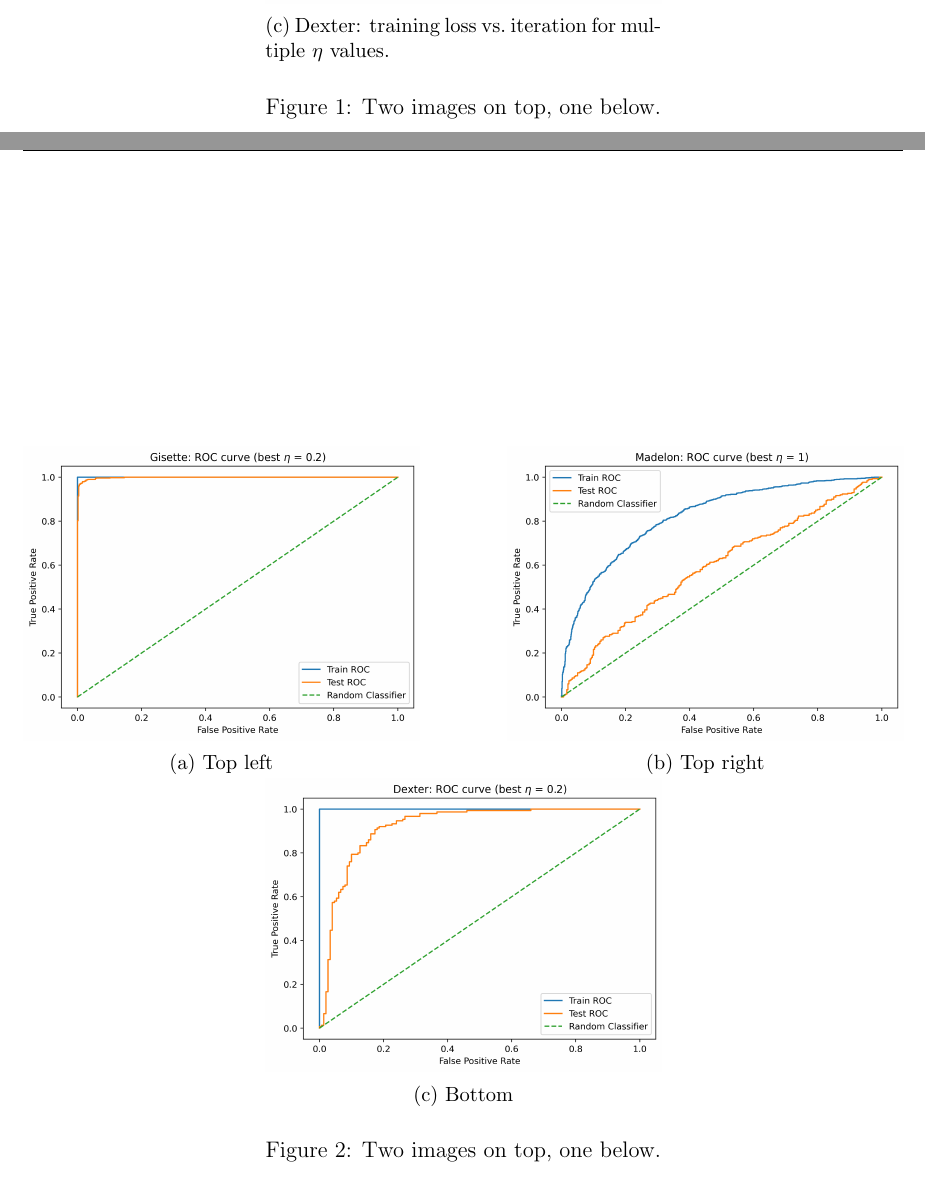
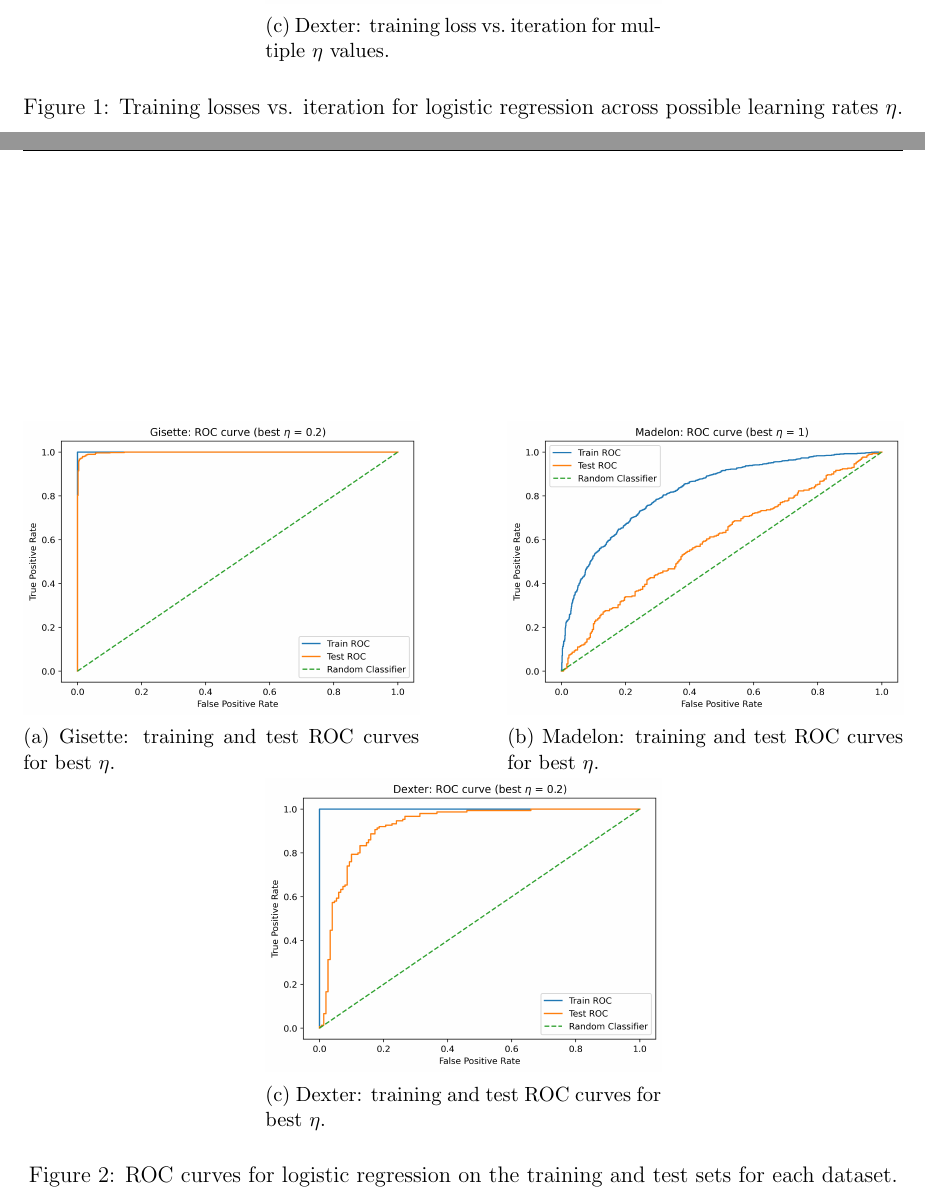
Before and after one commit to pj216rt/ML_2026, a LaTeX problem sheet (assignments/hw03/writeup/writeup_hw03.tex): two parts of pages 2 and 3 of 4, joined at a grey line, cut so that both start at the same text. Compiled offline with pdfLaTeX.

```diff
--- a/assignments/hw03/writeup/writeup_hw03.tex
+++ b/assignments/hw03/writeup/writeup_hw03.tex
@@ -112,7 +112,7 @@
             \includegraphics[width=\linewidth]{../figures/dexter_eta_plot.png}
             \caption{Dexter: training loss vs.\ iteration for multiple \(\eta\) values.}
         \end{subfigure}
-        \caption{Two images on top, one below.}
+        \caption{Training losses vs. iteration for logistic regression across possible learning rates \(\eta\).}
         \label{fig:three_2plus1}
     \end{figure}
     We then report the misclassification error rates for the train and test datasets for the three datasets.
@@ -131,21 +131,21 @@
         \begin{subfigure}{0.45\textwidth}
             \centering
             \includegraphics[width=\linewidth]{../figures/gisette_roc_plot.png}
-            \caption{Top left}
+            \caption{Gisette: training and test ROC curves for best \(\eta\).}
         \end{subfigure}
         \hfill
         \begin{subfigure}{0.45\textwidth}
             \centering
             \includegraphics[width=\linewidth]{../figures/madelon_roc_plot.png}
-            \caption{Top right}
+            \caption{Madelon: training and test ROC curves for best \(\eta\).}
         \end{subfigure}\
         \vspace{0.5em}
         \begin{subfigure}{0.45\textwidth}
             \centering
             \includegraphics[width=\linewidth]{../figures/dexter_roc_plot.png}
-            \caption{Bottom}
+            \caption{Dexter: training and test ROC curves for best \(\eta\).}
         \end{subfigure}
-        \caption{Two images on top, one below.}
+        \caption{ROC curves for logistic regression on the training and test sets for each dataset.}
         \label{fig:three_2plus1_2}
     \end{figure}
 \end{itemize}
```
Also changed, not shown: assignments/hw03/figures/dexter_eta_plot.png, assignments/hw03/figures/gisette_eta_plot.png, assignments/hw03/figures/madelon_eta_plot.png, assignments/hw03/writeup/writeup_hw03.pdf, assignments/hw03/writeup/writeup_hw03.tex (10 more changed lines). Lines whose indentation alone changed are shown as unchanged.
